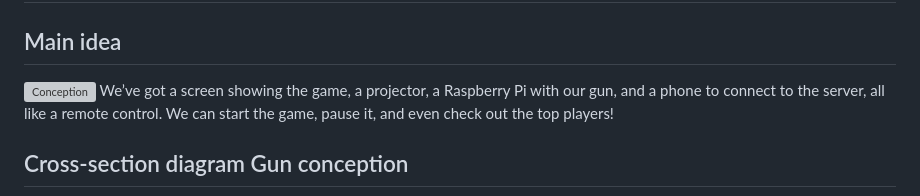
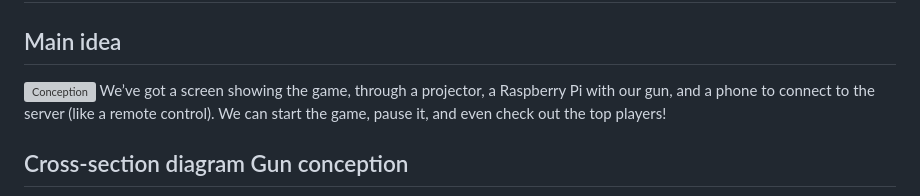
Before and after one commit to C0ulday/Shooter, a Markdown page: README.md, the part around the change. Drawn GitHub-style; grey boxes are pictures that could not be loaded.

Commit message:
Clarify game setup description in README
Reworded the description of the game setup for clarity.

```diff
--- a/README.md
+++ b/README.md
@@ -7,8 +7,7 @@
 
 ## Main idea
 ![Conception](game.png)
-We’ve got a screen showing the game, a projector, a Raspberry Pi with our gun, and a phone to connect to the server, all like a remote control. We can start the game, pause it, and even check out the top players!
-
+We’ve got a screen showing the game, through a projector, a Raspberry Pi with our gun, and a phone to connect to the server (like a remote control). We can start the game, pause it, and even check out the top players!
 
 ## Cross-section diagram Gun conception
 ![3D Conception](gun_conception.png)
```
